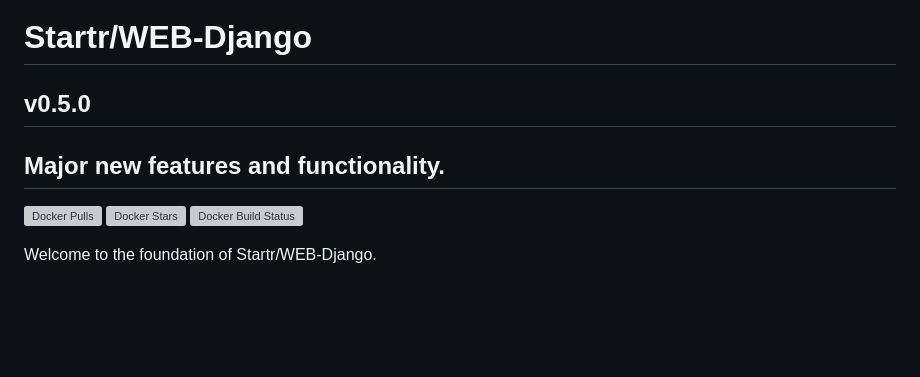
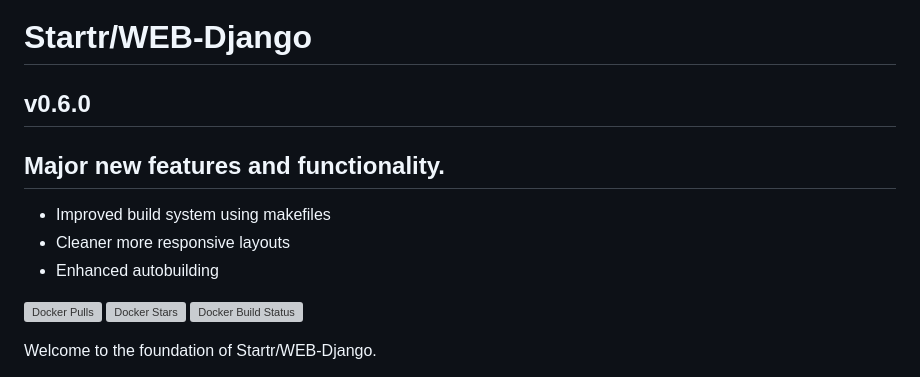
Before and after one commit to Startr/WEB-Django, a Markdown page: README.md, the part around the change. Rendered like a GitHub page; blank space fills up the shorter version; grey boxes are pictures that could not be loaded.

Commit message:
feat: Update README for v0.6.0 with new features and improvements in build system and layouts

```diff
--- a/README.md
+++ b/README.md
@@ -1,8 +1,12 @@
 # Startr/WEB-Django
 
-## v0.5.0
+## v0.6.0
 
 ## Major new features and functionality.
+
+ - Improved build system using makefiles
+ - Cleaner more responsive layouts
+ - Enhanced autobuilding
 
 [![Docker Pulls](https://img.shields.io/docker/pulls/startr/web-django.svg)](https://hub.docker.com/r/startr/web-django)
 [![Docker Stars](https://img.shields.io/docker/stars/startr/web-django.svg)](https://hub.docker.com/r/startr/web-django)
```
